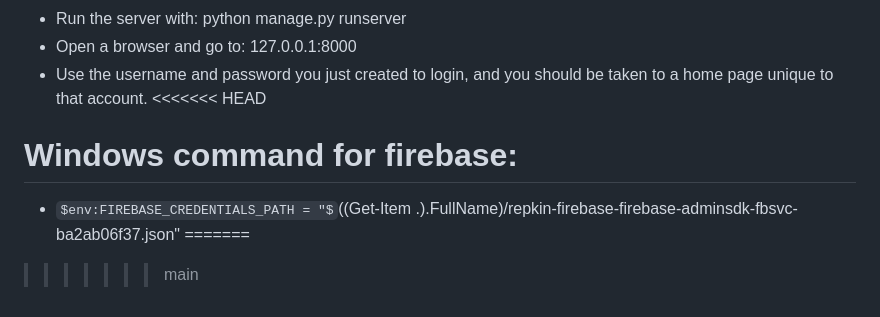
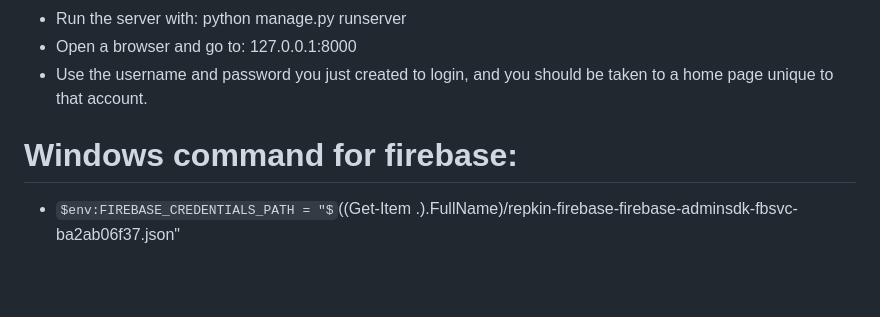
Before and after one commit to UCCS-CS4300-5300/group1-fall2026, a Markdown page: project/README.md, the part around the change. Drawn GitHub-style; some formulas as TeX source; blank space fills up the shorter version.

Commit message:
Updated readme with Windows powershell admin env key.

```diff
--- a/project/README.md
+++ b/project/README.md
@@ -48,9 +48,6 @@ Do not rebuild infrastructure that already works. Use this baseline to reach one
 - Run the server with: python manage.py runserver
 - Open a browser and go to: 127.0.0.1:8000
 - Use the username and password you just created to login, and you should be taken to a home page unique to that account.
-<<<<<<< HEAD
 
 # Windows command for firebase:
 - $env:FIREBASE_CREDENTIALS_PATH = "$((Get-Item .).FullName)/repkin-firebase-firebase-adminsdk-fbsvc-ba2ab06f37.json"
-=======
->>>>>>> main
```
